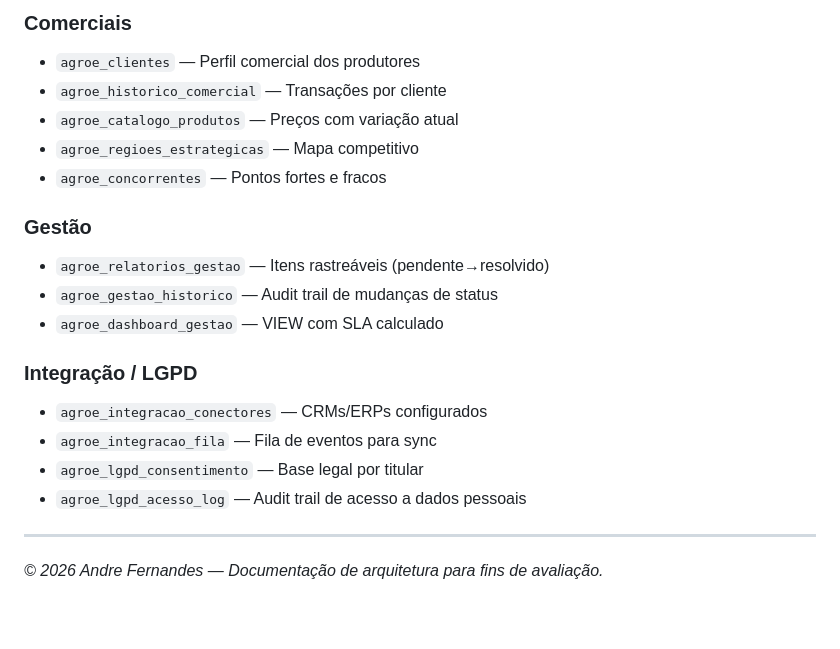
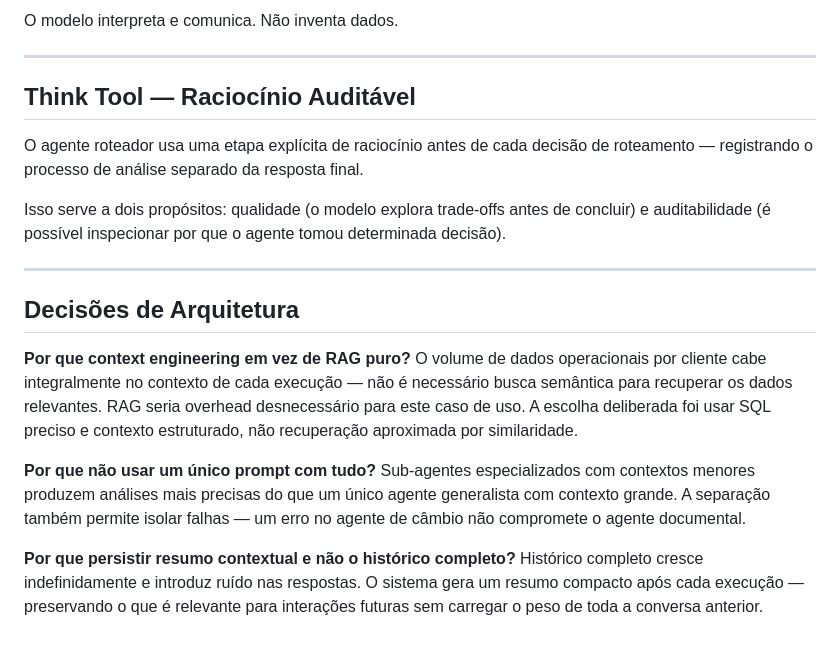
Before and after one commit to airionntelligentsystems/Agro-e, a Markdown page: docs/arquitetura/context-engineering.md, the part around one of its changes. Drawn GitHub-style.

```diff
--- a/docs/arquitetura/context-engineering.md
+++ b/docs/arquitetura/context-engineering.md
@@ -156,22 +49,35 @@ ENTÃO → ação preventiva de retenção
 
-### Comerciais
-- `agroe_clientes` — Perfil comercial dos produtores
-- `agroe_historico_comercial` — Transações por cliente
-- `agroe_catalogo_produtos` — Preços com variação atual
-- `agroe_regioes_estrategicas` — Mapa competitivo
-- `agroe_concorrentes` — Pontos fortes e fracos
-
-### Gestão
-- `agroe_relatorios_gestao` — Itens rastreáveis (pendente→resolvido)
-- `agroe_gestao_historico` — Audit trail de mudanças de status
-- `agroe_dashboard_gestao` — VIEW com SLA calculado
-
-### Integração / LGPD
-- `agroe_integracao_conectores` — CRMs/ERPs configurados
-- `agroe_integracao_fila` — Fila de eventos para sync
-- `agroe_lgpd_consentimento` — Base legal por titular
-- `agroe_lgpd_acesso_log` — Audit trail de acesso a dados pessoais
+O modelo interpreta e comunica. Não inventa dados.
 
 ---
 
-*© 2026 Andre Fernandes — Documentação de arquitetura para fins de avaliação.*
+## Think Tool — Raciocínio Auditável
+
+O agente roteador usa uma etapa explícita de raciocínio antes de cada decisão
+de roteamento — registrando o processo de análise separado da resposta final.
+
+Isso serve a dois propósitos: qualidade (o modelo explora trade-offs antes de
+concluir) e auditabilidade (é possível inspecionar por que o agente tomou
+determinada decisão).
+
+---
+
+## Decisões de Arquitetura
+
+**Por que context engineering em vez de RAG puro?**
+O volume de dados operacionais por cliente cabe integralmente no contexto de
+cada execução — não é necessário busca semântica para recuperar os dados
+relevantes. RAG seria overhead desnecessário para este caso de uso. A escolha
+deliberada foi usar SQL preciso e contexto estruturado, não recuperação
+aproximada por similaridade.
+
+**Por que não usar um único prompt com tudo?**
+Sub-agentes especializados com contextos menores produzem análises mais precisas
+do que um único agente generalista com contexto grande. A separação também
+permite isolar falhas — um erro no agente de câmbio não compromete o agente
+documental.
+
+**Por que persistir resumo contextual e não o histórico completo?**
+Histórico completo cresce indefinidamente e introduz ruído nas respostas.
+O sistema gera um resumo compacto após cada execução — preservando o que é
+relevante para interações futuras sem carregar o peso de toda a conversa anterior.
```
Also changed, not shown: other parts of docs/arquitetura/context-engineering.md (+31 -138 lines).
